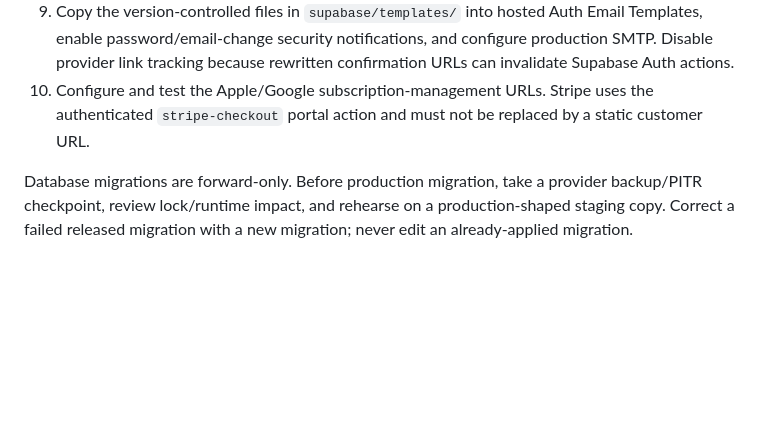
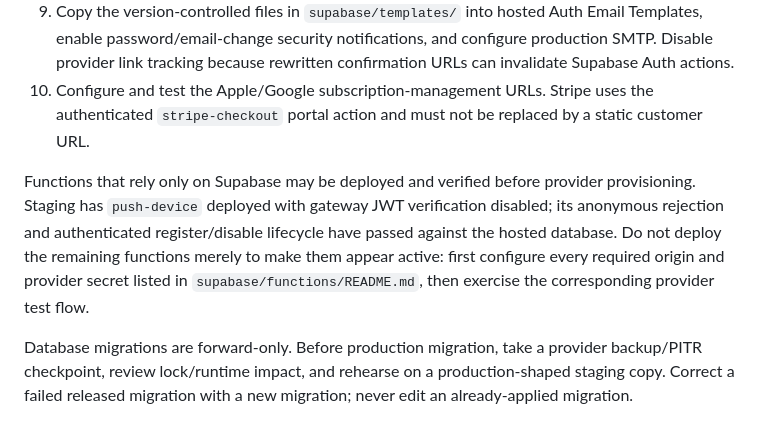
Before and after one commit to Alkapone2001/comboreel, a Markdown page: docs/DEPLOYMENT.md, the part around the change. GitHub-like rendering; blank space fills up the shorter version.

Commit message:
Record first staging Edge Function deployment

```diff
--- a/docs/DEPLOYMENT.md
+++ b/docs/DEPLOYMENT.md
@@ -69,6 +69,14 @@ deploying `build/web`. `_headers` and `_redirects` are included in the artifact.
    the authenticated `stripe-checkout` portal action and must not be replaced by
    a static customer URL.
 
+Functions that rely only on Supabase may be deployed and verified before provider
+provisioning. Staging has `push-device` deployed with
+gateway JWT verification disabled; its anonymous rejection and authenticated
+register/disable lifecycle have passed against the hosted database. Do not deploy
+the remaining functions merely to make them appear active: first configure every
+required origin and provider secret listed in `supabase/functions/README.md`, then
+exercise the corresponding provider test flow.
+
 Database migrations are forward-only. Before production migration, take a
 provider backup/PITR checkpoint, review lock/runtime impact, and rehearse on a
 production-shaped staging copy. Correct a failed released migration with a new
```
Also changed, not shown: PROJECT_PLAN.md (+1 -1 lines).
